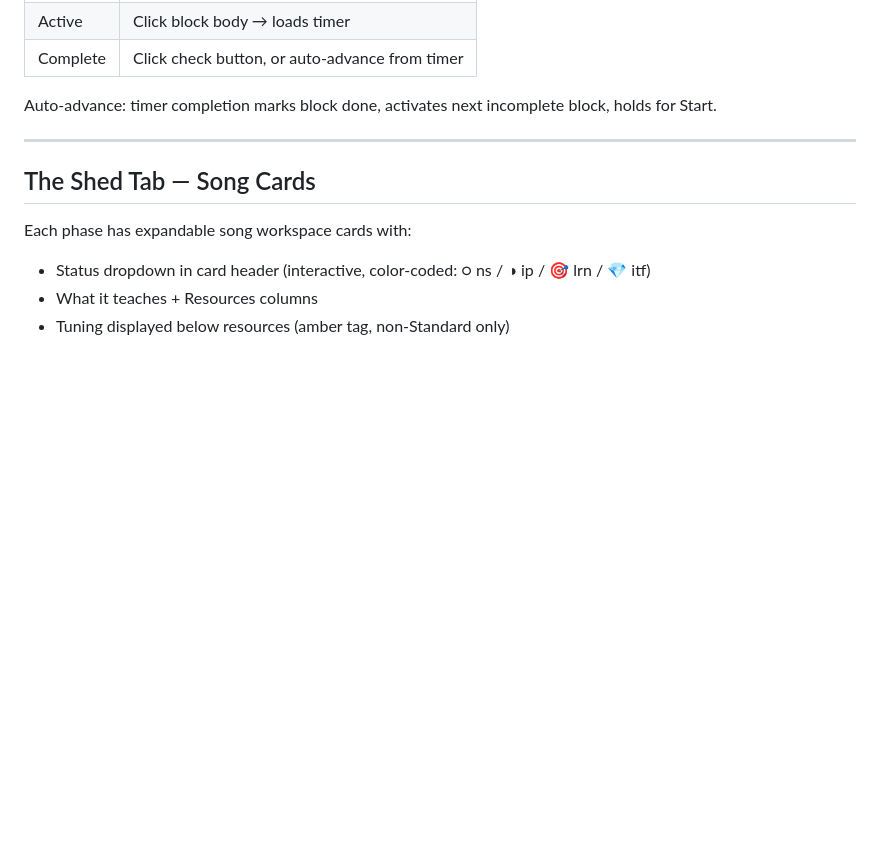
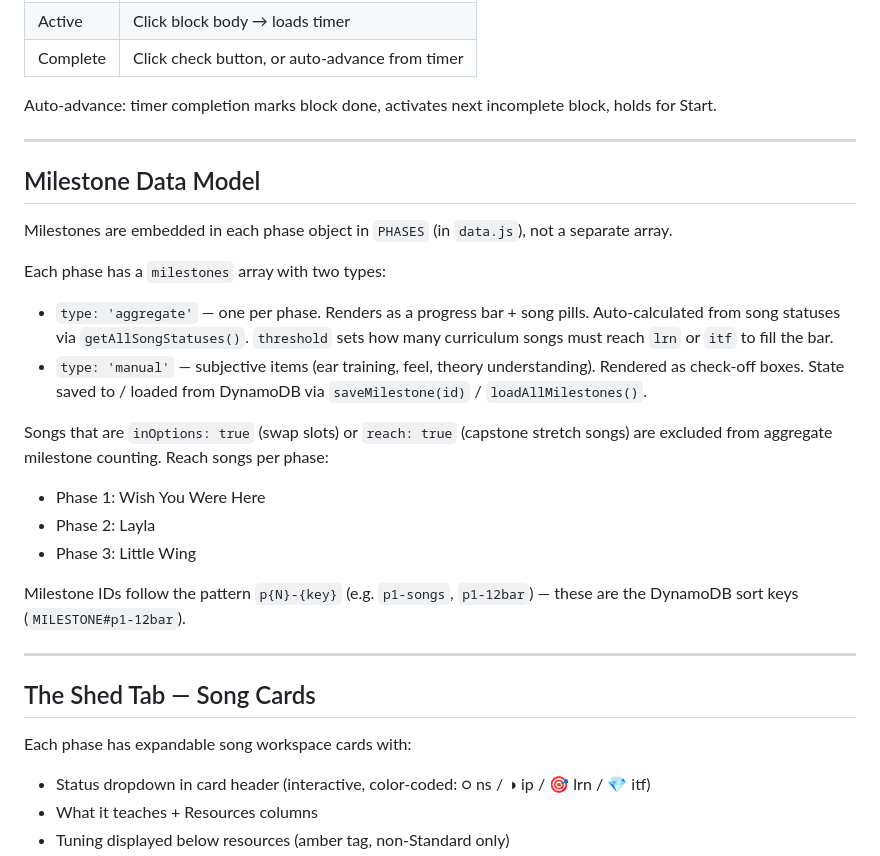
Before and after one commit to consumethetangible/thefretshed, a Markdown page: README.md, the part around the change. Drawn GitHub-style; blank space fills up the shorter version.

Commit message:
docs: add milestone data model section to README

```diff
--- a/README.md
+++ b/README.md
@@ -154,6 +154,24 @@ Auto-advance: timer completion marks block done, activates next incomplete block
 
 ---
 
+## Milestone Data Model
+
+Milestones are embedded in each phase object in `PHASES` (in `data.js`), not a separate array.
+
+Each phase has a `milestones` array with two types:
+
+- `type: 'aggregate'` — one per phase. Renders as a progress bar + song pills. Auto-calculated from song statuses via `getAllSongStatuses()`. `threshold` sets how many curriculum songs must reach `lrn` or `itf` to fill the bar.
+- `type: 'manual'` — subjective items (ear training, feel, theory understanding). Rendered as check-off boxes. State saved to / loaded from DynamoDB via `saveMilestone(id)` / `loadAllMilestones()`.
+
+Songs that are `inOptions: true` (swap slots) or `reach: true` (capstone stretch songs) are excluded from aggregate milestone counting. Reach songs per phase:
+- Phase 1: Wish You Were Here
+- Phase 2: Layla
+- Phase 3: Little Wing
+
+Milestone IDs follow the pattern `p{N}-{key}` (e.g. `p1-songs`, `p1-12bar`) — these are the DynamoDB sort keys (`MILESTONE#p1-12bar`).
+
+---
+
 ## The Shed Tab — Song Cards
 
 Each phase has expandable song workspace cards with:
```
